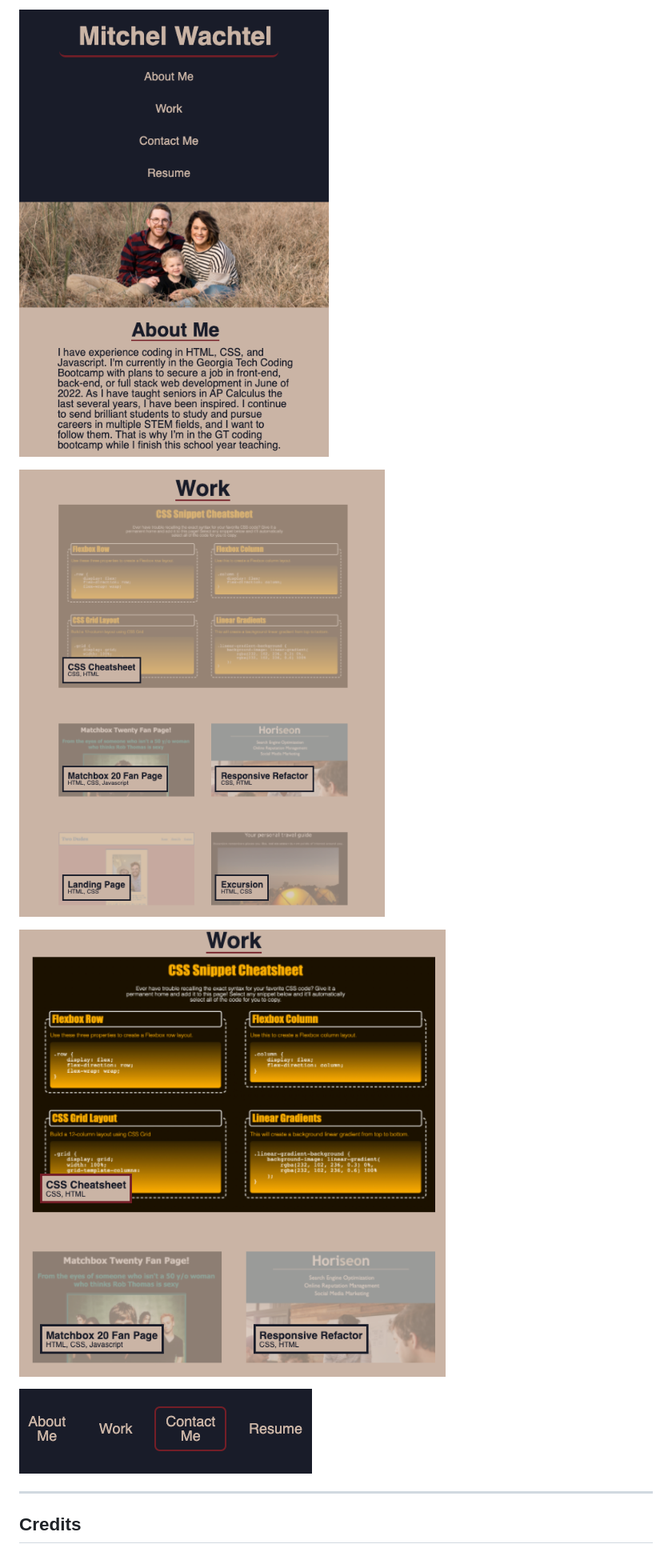
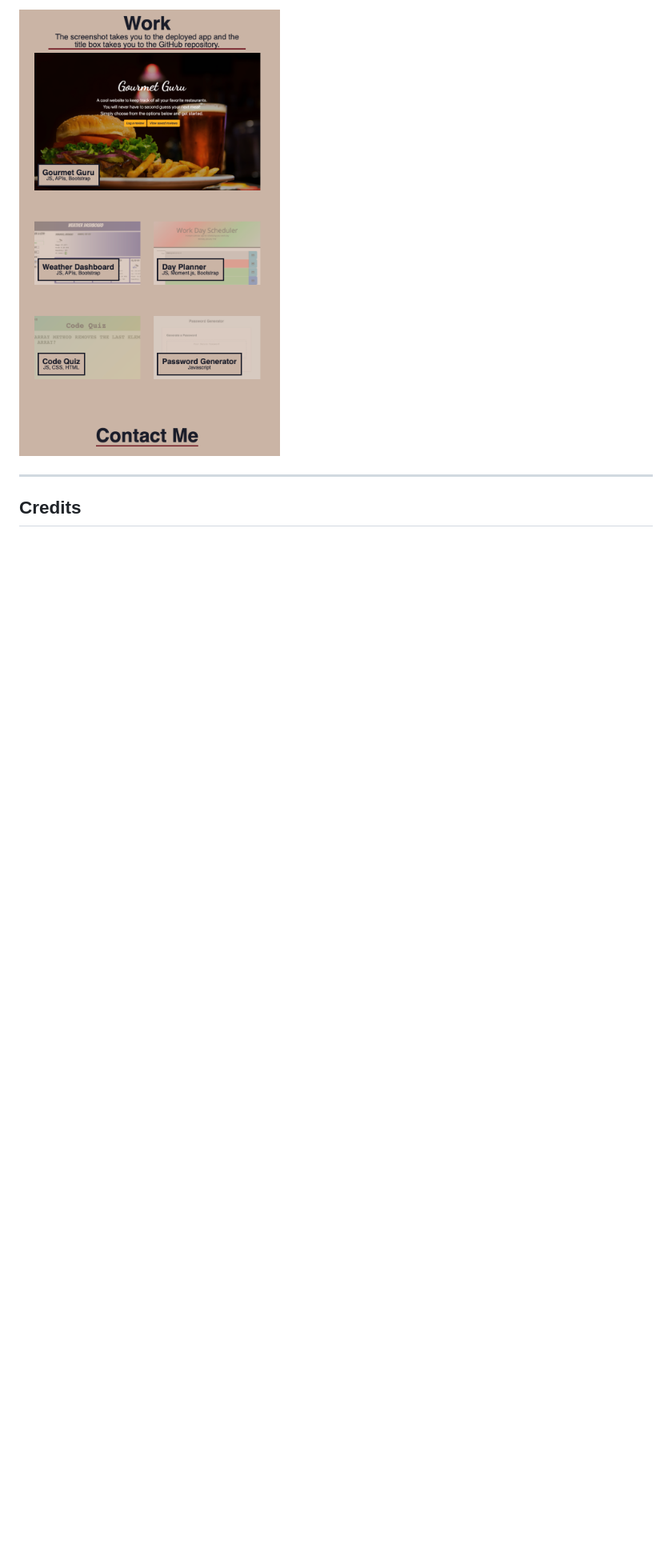
Before and after one commit to mitchelwachtel/GTbootcamp-Portfolio, a Markdown page: README.md, the part around the change printed below. Shown: that part at 80% size. Drawn GitHub-style; pictures changed too: assets/images/page3.png (added); blank space fills up the shorter version.

Commit message:
updated screenshot images on README

```diff
--- a/README.md
+++ b/README.md
@@ -56,11 +54,5 @@ Simply open in a brower and the webpage should appear as below.
 
-![Header, banner picture, and about me section: mobile](./assets/images/H-M.png)
-
-![Work samples: mobile](./assets/images/W-M.png)
-
-![Work sample previews should become more visible on hover](./assets/images/W-H.png)
-
-![Navigation options should respond on hover](./assets/images/N-H.png)
+![Work samples: mobile](./assets/images/page3.png)
 
 ---
 ## Credits
```
Also changed, not shown: other parts of README.md (+7 -9 lines), assets/images/page2.png (added), 4 other files.
